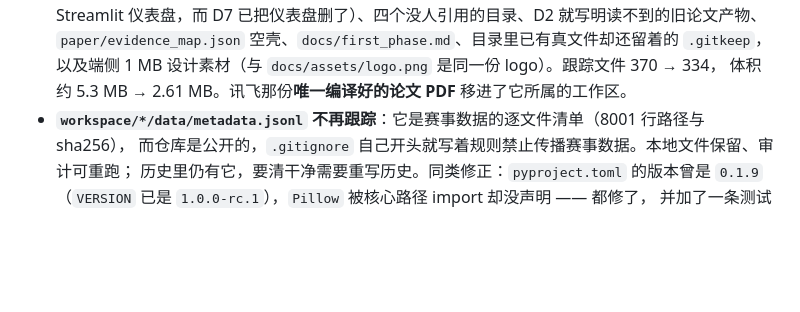
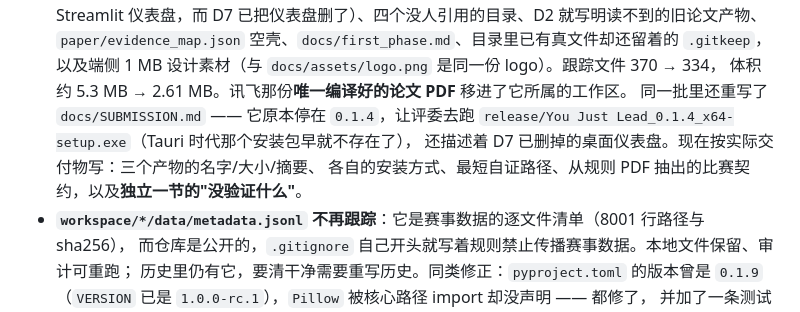
Before and after one commit to dmsj607050/You-Just-Lead, a Markdown page: CHANGELOG.md, the part around the change. Drawn GitHub-style; blank space fills up the shorter version.

Commit message:
docs: record the submission-note rewrite in the changelog too

```diff
--- a/CHANGELOG.md
+++ b/CHANGELOG.md
@@ -86,6 +86,10 @@
   `paper/evidence_map.json` 空壳、`docs/first_phase.md`、目录里已有真文件却还留着的 `.gitkeep`，
   以及端侧 1 MB 设计素材（与 `docs/assets/logo.png` 是同一份 logo）。跟踪文件 370 → 334，
   体积约 5.3 MB → 2.61 MB。讯飞那份**唯一编译好的论文 PDF** 移进了它所属的工作区。
+  同一批里还重写了 `docs/SUBMISSION.md` —— 它原本停在 `0.1.4`，让评委去跑
+  `release/You Just Lead_0.1.4_x64-setup.exe`（Tauri 时代那个安装包早就不存在了），
+  还描述着 D7 已删掉的桌面仪表盘。现在按实际交付物写：三个产物的名字/大小/摘要、
+  各自的安装方式、最短自证路径、从规则 PDF 抽出的比赛契约，以及**独立一节的"没验证什么"**。
 - **`workspace/*/data/metadata.jsonl` 不再跟踪**：它是赛事数据的逐文件清单（8001 行路径与 sha256），
   而仓库是公开的，`.gitignore` 自己开头就写着规则禁止传播赛事数据。本地文件保留、审计可重跑；
   历史里仍有它，要清干净需要重写历史。同类修正：`pyproject.toml` 的版本曾是 `0.1.9`
```
